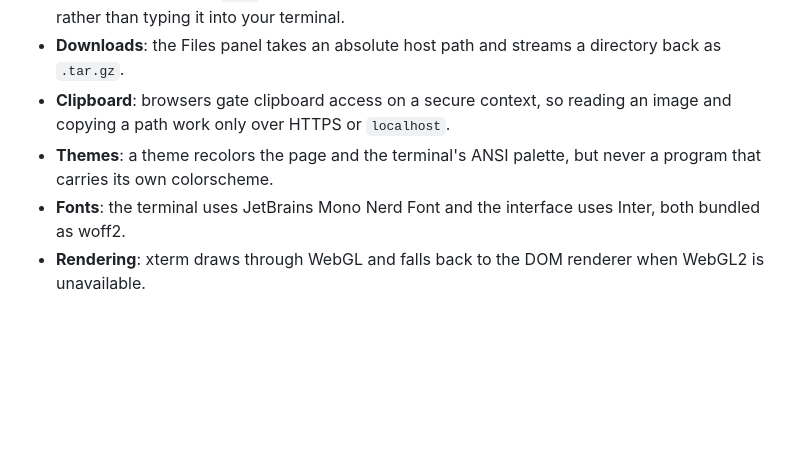
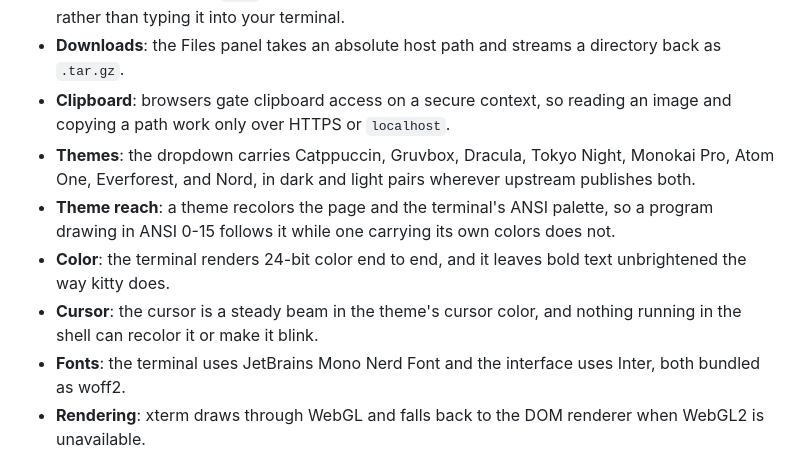
Before and after one commit to Tanq16/rinnegan, a Markdown page: README.md, the part around the change. Drawn GitHub-style; blank space fills up the shorter version.

Commit message:
Restore four theme facts dropped in the README rewrite

```diff
--- a/README.md
+++ b/README.md
@@ -108,7 +108,10 @@ zsh is the default and is missing from some minimal distros, so install it or po
 - **Uploads**: files land in `/tmp` under a random prefix, and the modal shows you the path to paste rather than typing it into your terminal.
 - **Downloads**: the Files panel takes an absolute host path and streams a directory back as `.tar.gz`.
 - **Clipboard**: browsers gate clipboard access on a secure context, so reading an image and copying a path work only over HTTPS or `localhost`.
-- **Themes**: a theme recolors the page and the terminal's ANSI palette, but never a program that carries its own colorscheme.
+- **Themes**: the dropdown carries Catppuccin, Gruvbox, Dracula, Tokyo Night, Monokai Pro, Atom One, Everforest, and Nord, in dark and light pairs wherever upstream publishes both.
+- **Theme reach**: a theme recolors the page and the terminal's ANSI palette, so a program drawing in ANSI 0-15 follows it while one carrying its own colors does not.
+- **Color**: the terminal renders 24-bit color end to end, and it leaves bold text unbrightened the way kitty does.
+- **Cursor**: the cursor is a steady beam in the theme's cursor color, and nothing running in the shell can recolor it or make it blink.
 - **Fonts**: the terminal uses JetBrains Mono Nerd Font and the interface uses Inter, both bundled as woff2.
 - **Rendering**: xterm draws through WebGL and falls back to the DOM renderer when WebGL2 is unavailable.
 
```
